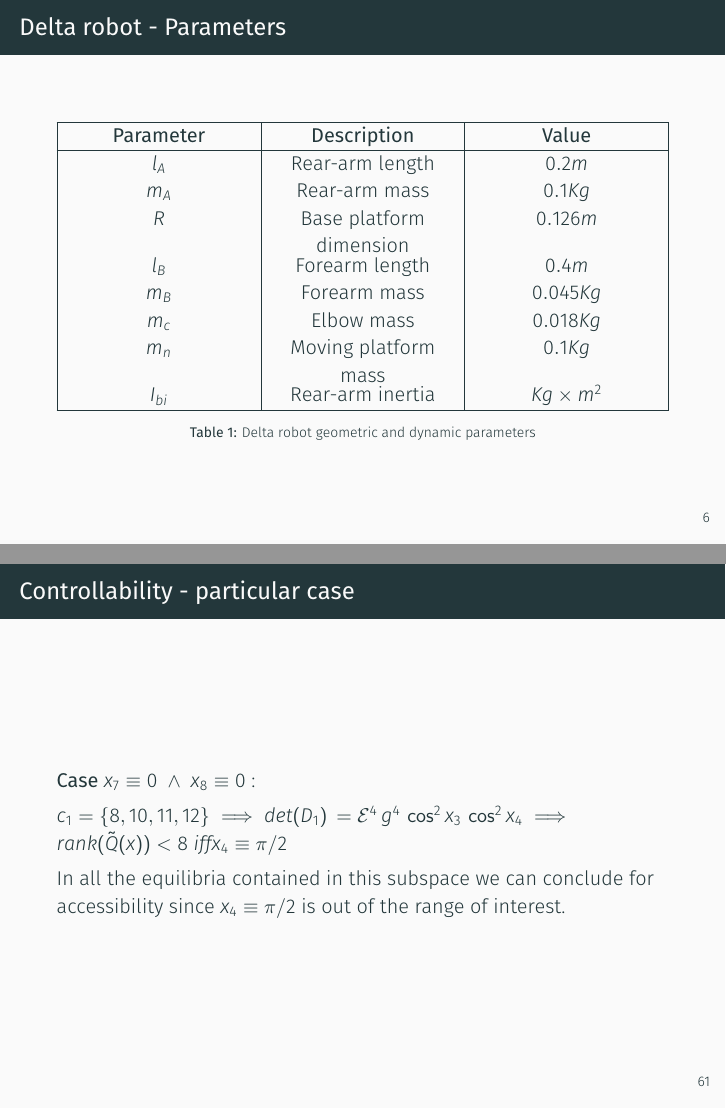
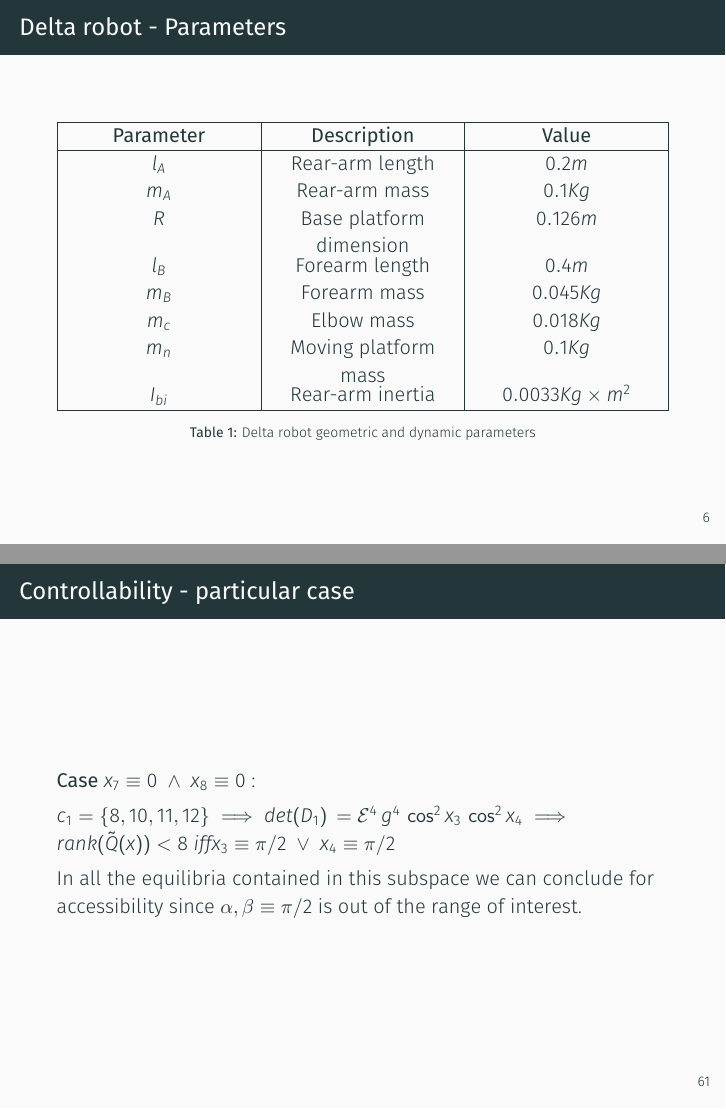
Before and after one commit to enricopugli/Robotic-final-class-project, LaTeX slides (Slides/main.tex, which reads Slides/tex/ball_plate.tex, Slides/tex/delta.tex): pages 7 and 63 of 79, joined at a grey line. Compiled offline with XeLaTeX.

Commit message:
final slides

```diff
--- a/Slides/tex/ball_plate.tex
+++ b/Slides/tex/ball_plate.tex
@@ -396,8 +396,8 @@ with $A$ trivial and $B=\emptyset$. However the equations appearing in the eleme
 \begin{frame}
 \frametitle{Controllability - particular case}
 \textbf{Case $x_7 \equiv 0\; \land\; x_8 \equiv 0\;$}:\\[4pt]
-$c_1 = \{8,10,11,12\} \implies det(D_1)\,=\mathcal{E}^4\,g^4\,\cos^2 x_{3}\,\cos^2 x_{4} \implies rank(\tilde{Q}(x))<8\; \mathit{iff} x_4\equiv\pi/2$\\[4pt]
-In all the equilibria contained in this subspace we can conclude for accessibility since $x_4\equiv\pi/2$ is out of the range of interest.
+$c_1 = \{8,10,11,12\} \implies det(D_1)\,=\mathcal{E}^4\,g^4\,\cos^2 x_{3}\,\cos^2 x_{4} \implies rank(\tilde{Q}(x))<8\; \mathit{iff} x_3\equiv\pi/2\;\lor\;x_4\equiv\pi/2$\\[4pt]
+In all the equilibria contained in this subspace we can conclude for accessibility since $\alpha,\beta\equiv\pi/2$ is out of the range of interest.
 \end{frame}
 % \begin{frame}
 % \frametitle{Accessibility}
--- a/Slides/tex/delta.tex
+++ b/Slides/tex/delta.tex
@@ -55,7 +55,7 @@ We consider a model with a ternary symmetric configuration with three kinematic
 	$m_B$ & Forearm mass & $0.045 Kg$ \\
 	$m_c$ & Elbow mass & $0.018 Kg$ \\
 	$m_n$ & Moving platform mass & $0.1 Kg$ \\
-	$I_{bi}$ & Rear-arm inertia & $Kg\times m^2$ \\
+	$I_{bi}$ & Rear-arm inertia & $0.0033 Kg\times m^2$ \\
 	\hline
 \end{tabu}
 \caption{Delta robot geometric and dynamic parameters}
```
Also changed, not shown: Slides/main.pdf, Slides/tex/ball_plate.tex (2 more changed lines).
